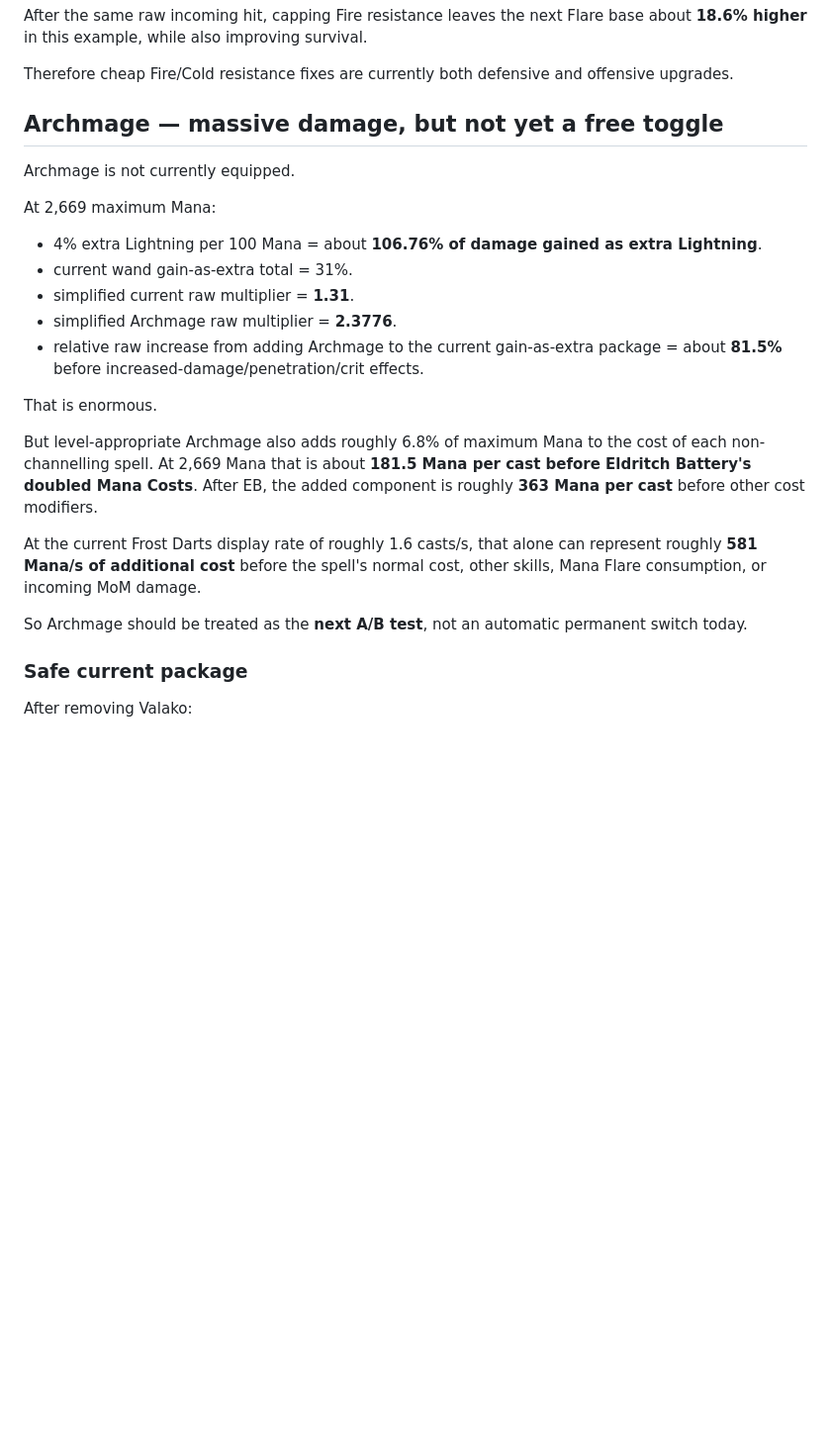
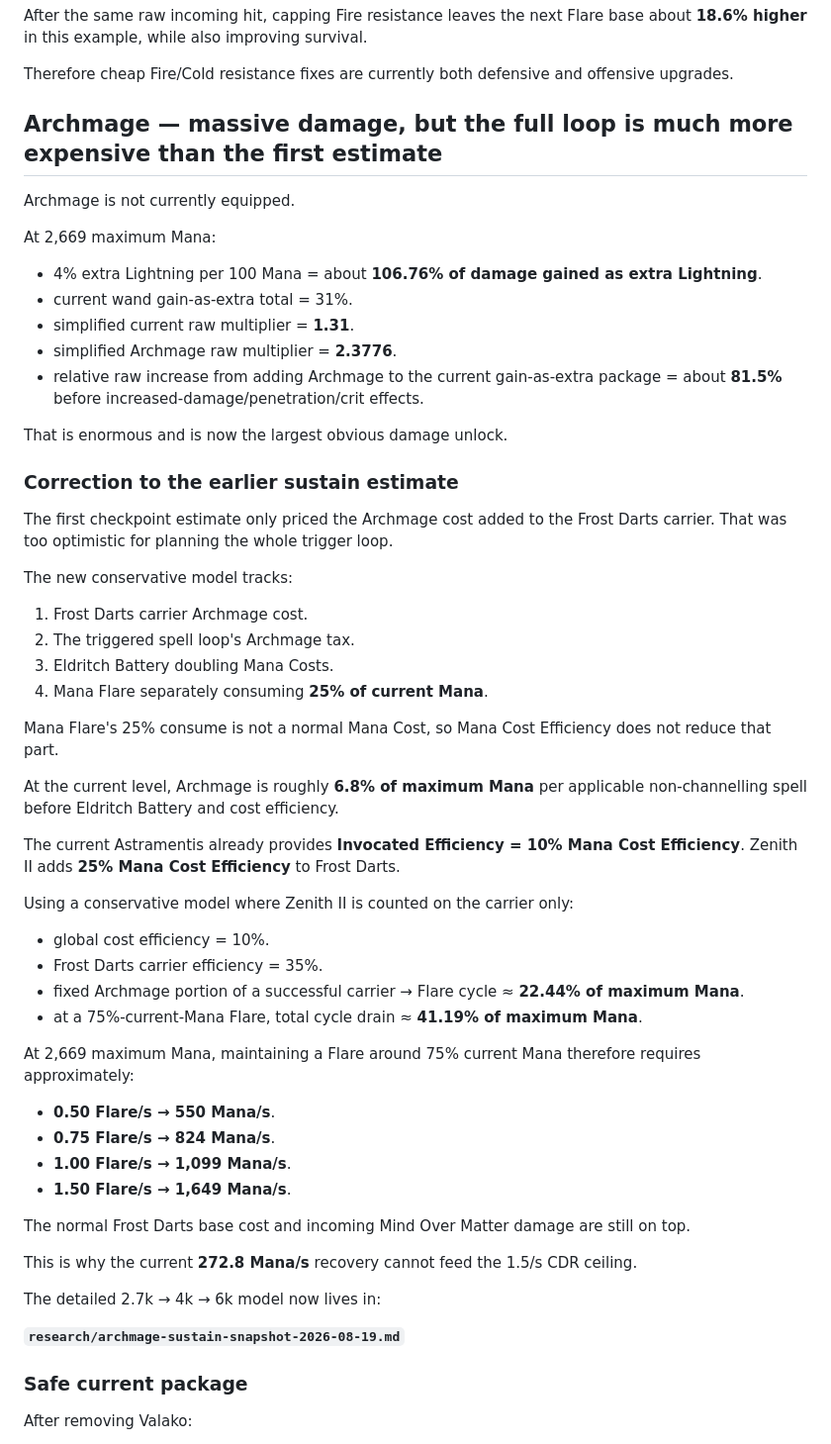
Before and after one commit to clydigital/poe2-shaman-mana-flare, a Markdown page: research/current-checkpoint-2026-08-19.md, the part around one of its changes. Shown at 99% size. GitHub-like rendering; blank space fills up the shorter version.

Commit message:
Correct checkpoint Archmage sustain model

```diff
--- a/research/current-checkpoint-2026-08-19.md
+++ b/research/current-checkpoint-2026-08-19.md
@@ -153,7 +153,7 @@ After the same raw incoming hit, capping Fire resistance leaves the next Flare b
 
 Therefore cheap Fire/Cold resistance fixes are currently both defensive and offensive upgrades.
 
-## Archmage — massive damage, but not yet a free toggle
+## Archmage — massive damage, but the full loop is much more expensive than the first estimate
 
 Archmage is not currently equipped.
 
@@ -165,13 +165,46 @@ At 2,669 maximum Mana:
 - simplified Archmage raw multiplier = **2.3776**.
 - relative raw increase from adding Archmage to the current gain-as-extra package = about **81.5%** before increased-damage/penetration/crit effects.
 
-That is enormous.
+That is enormous and is now the largest obvious damage unlock.
 
-But level-appropriate Archmage also adds roughly 6.8% of maximum Mana to the cost of each non-channelling spell. At 2,669 Mana that is about **181.5 Mana per cast before Eldritch Battery's doubled Mana Costs**. After EB, the added component is roughly **363 Mana per cast** before other cost modifiers.
+### Correction to the earlier sustain estimate
 
-At the current Frost Darts display rate of roughly 1.6 casts/s, that alone can represent roughly **581 Mana/s of additional cost** before the spell's normal cost, other skills, Mana Flare consumption, or incoming MoM damage.
+The first checkpoint estimate only priced the Archmage cost added to the Frost Darts carrier. That was too optimistic for planning the whole trigger loop.
 
-So Archmage should be treated as the **next A/B test**, not an automatic permanent switch today.
+The new conservative model tracks:
+
+1. Frost Darts carrier Archmage cost.
+2. The triggered spell loop's Archmage tax.
+3. Eldritch Battery doubling Mana Costs.
+4. Mana Flare separately consuming **25% of current Mana**.
+
+Mana Flare's 25% consume is not a normal Mana Cost, so Mana Cost Efficiency does not reduce that part.
+
+At the current level, Archmage is roughly **6.8% of maximum Mana** per applicable non-channelling spell before Eldritch Battery and cost efficiency.
+
+The current Astramentis already provides **Invocated Efficiency = 10% Mana Cost Efficiency**. Zenith II adds **25% Mana Cost Efficiency** to Frost Darts.
+
+Using a conservative model where Zenith II is counted on the carrier only:
+
+- global cost efficiency = 10%.
+- Frost Darts carrier efficiency = 35%.
+- fixed Archmage portion of a successful carrier → Flare cycle ≈ **22.44% of maximum Mana**.
+- at a 75%-current-Mana Flare, total cycle drain ≈ **41.19% of maximum Mana**.
+
+At 2,669 maximum Mana, maintaining a Flare around 75% current Mana therefore requires approximately:
+
+- **0.50 Flare/s → 550 Mana/s**.
+- **0.75 Flare/s → 824 Mana/s**.
+- **1.00 Flare/s → 1,099 Mana/s**.
+- **1.50 Flare/s → 1,649 Mana/s**.
+
+The normal Frost Darts base cost and incoming Mind Over Matter damage are still on top.
+
+This is why the current **272.8 Mana/s** recovery cannot feed the 1.5/s CDR ceiling.
+
+The detailed 2.7k → 4k → 6k model now lives in:
+
+**`research/archmage-sustain-snapshot-2026-08-19.md`**
 
 ### Safe current package
 
```
Also changed, not shown: other parts of research/current-checkpoint-2026-08-19.md (+49 -7 lines).
